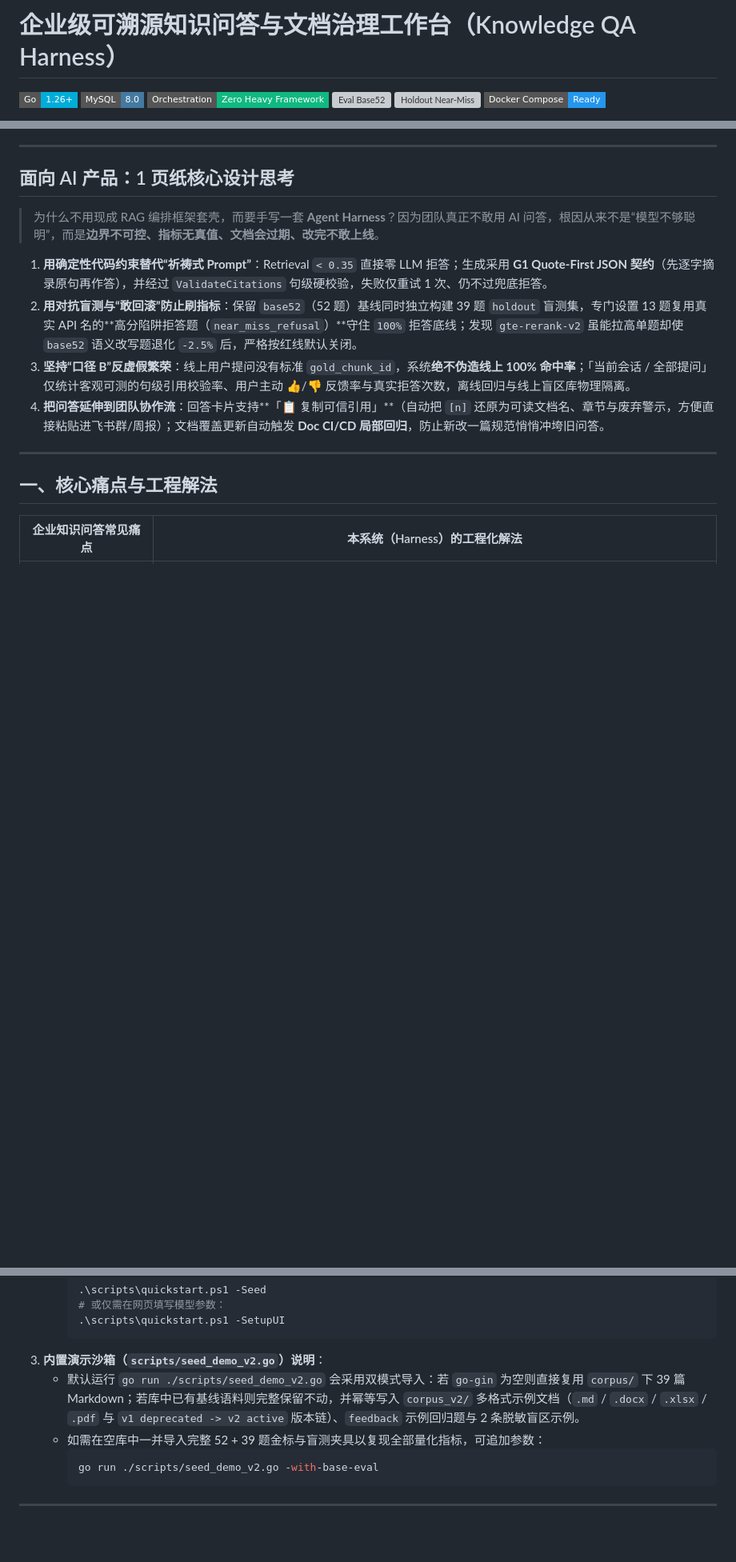
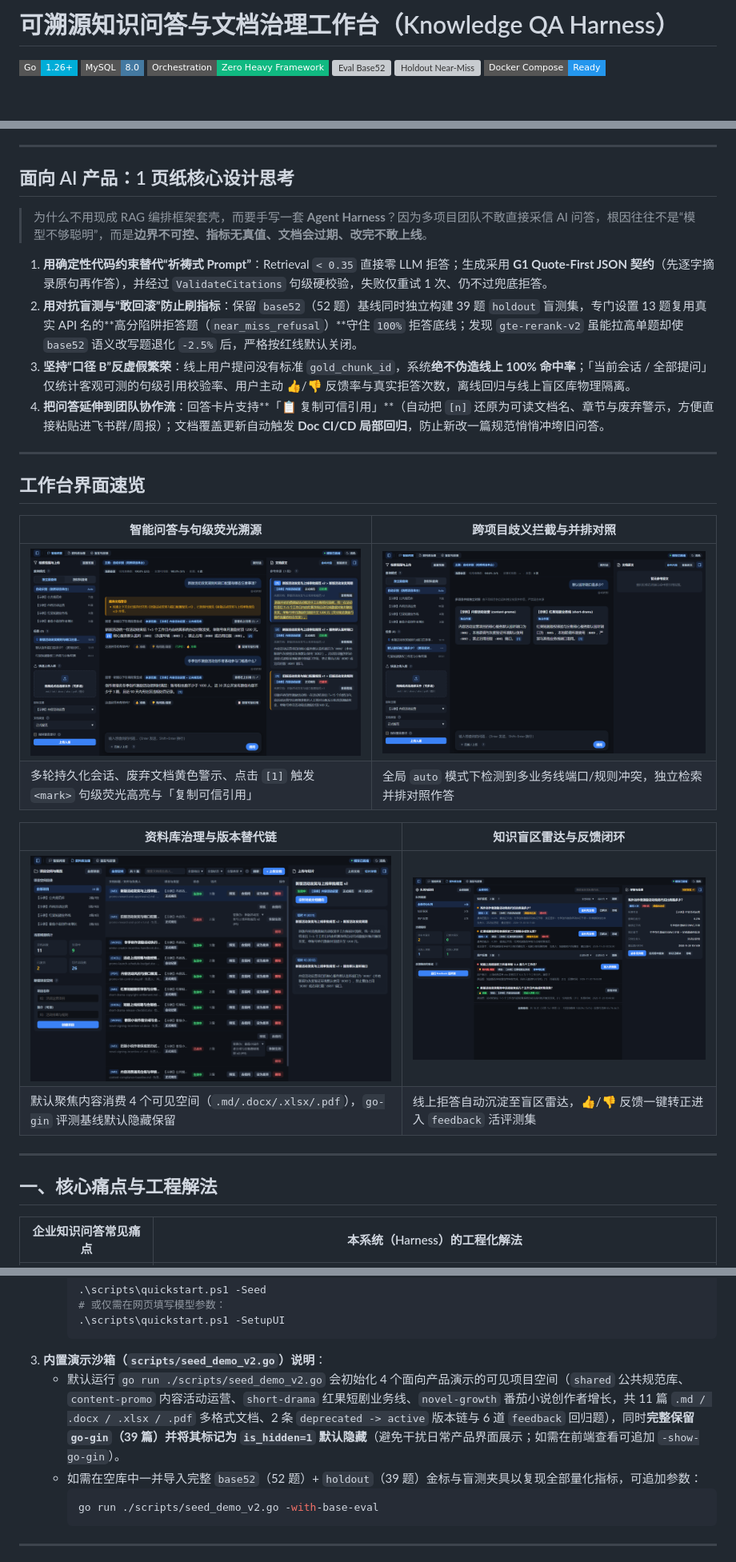
Before and after one commit to kanzakierisa/knowledge-qa-harness, a Markdown page: README.md, 3 parts joined by grey strips. Shown at 80% size. Drawn GitHub-style; pictures changed too: docs/images/01-qa-highlight.png (added), docs/images/02-ambiguity-compare.png (added), docs/images/03-doc-governance.png (added); badges without logos; blank space fills up the shorter version; grey boxes are pictures that could not be loaded.

Commit message:
feat(demo): expand content-consumption multi-project corpus, hide go-gin baseline by default, and add UI screenshots

````diff
--- a/README.md
+++ b/README.md
@@ -1,4 +1,4 @@
-# 企业级可溯源知识问答与文档治理工作台（Knowledge QA Harness）
+# 可溯源知识问答与文档治理工作台（Knowledge QA Harness）
 
 ![Go](https://img.shields.io/badge/Go-1.26+-00ADD8?style=flat-square&logo=go&logoColor=white)
 ![MySQL](https://img.shields.io/badge/MySQL-8.0-4479A1?style=flat-square&logo=mysql&logoColor=white)
@@ -17,12 +17,26 @@
 
 ## 面向 AI 产品：1 页纸核心设计思考
 
-> 为什么不用现成 RAG 编排框架套壳，而要手写一套 **Agent Harness**？因为团队真正不敢用 AI 问答，根因从来不是“模型不够聪明”，而是**边界不可控、指标无真值、文档会过期、改完不敢上线**。
+> 为什么不用现成 RAG 编排框架套壳，而要手写一套 **Agent Harness**？因为多项目团队不敢直接采信 AI 问答，根因往往不是“模型不够聪明”，而是**边界不可控、指标无真值、文档会过期、改完不敢上线**。
 
 1. **用确定性代码约束替代“祈祷式 Prompt”**：Retrieval `< 0.35` 直接零 LLM 拒答；生成采用 **G1 Quote-First JSON 契约**（先逐字摘录原句再作答），并经过 `ValidateCitations` 句级硬校验，失败仅重试 1 次、仍不过兜底拒答。
 2. **用对抗盲测与“敢回滚”防止刷指标**：保留 `base52`（52 题）基线同时独立构建 39 题 `holdout` 盲测集，专门设置 13 题复用真实 API 名的**高分陷阱拒答题（`near_miss_refusal`）**守住 `100%` 拒答底线；发现 `gte-rerank-v2` 虽能拉高单题却使 `base52` 语义改写题退化 `-2.5%` 后，严格按红线默认关闭。
 3. **坚持“口径 B”反虚假繁荣**：线上用户提问没有标准 `gold_chunk_id`，系统**绝不伪造线上 100% 命中率**；「当前会话 / 全部提问」仅统计客观可测的句级引用校验率、用户主动 👍/👎 反馈率与真实拒答次数，离线回归与线上盲区库物理隔离。
 4. **把问答延伸到团队协作流**：回答卡片支持**「📋 复制可信引用」**（自动把 `[n]` 还原为可读文档名、章节与废弃警示，方便直接粘贴进飞书群/周报）；文档覆盖更新自动触发 **Doc CI/CD 局部回归**，防止新改一篇规范悄悄冲垮旧问答。
+
+---
+
+## 工作台界面速览
+
+| 智能问答与句级荧光溯源 | 跨项目歧义拦截与并排对照 |
+|---|---|
+| ![智能问答与句级荧光溯源](docs/images/01-qa-highlight.png) | ![跨项目歧义拦截与并排对照](docs/images/02-ambiguity-compare.png) |
+| 多轮持久化会话、废弃文档黄色警示、点击 `[1]` 触发 `<mark>` 句级荧光高亮与「复制可信引用」 | 全局 `auto` 模式下检测到多业务线端口/规则冲突，独立检索并排对照作答 |
+
+| 资料库治理与版本替代链 | 知识盲区雷达与反馈闭环 |
+|---|---|
+| ![资料库治理与版本替代链](docs/images/03-doc-governance.png) | ![知识盲区雷达与反馈闭环](docs/images/04-gap-radar.png) |
+| 默认聚焦内容消费 4 个可见空间（`.md/.docx/.xlsx/.pdf`），`go-gin` 评测基线默认隐藏保留 | 线上拒答自动沉淀至盲区雷达，👍/👎 反馈一键转正进入 `feedback` 活评测集 |
 
 ---
 
@@ -136,8 +150,8 @@ flowchart TD
      .\scripts\quickstart.ps1 -SetupUI
      ```
 3. **内置演示沙箱（`scripts/seed_demo_v2.go`）说明**：
-   - 默认运行 `go run ./scripts/seed_demo_v2.go` 会采用双模式导入：若 `go-gin` 为空则直接复用 `corpus/` 下 39 篇 Markdown；若库中已有基线语料则完整保留不动，并幂等写入 `corpus_v2/` 多格式示例文档（`.md` / `.docx` / `.xlsx` / `.pdf` 与 `v1 deprecated -> v2 active` 版本链）、`feedback` 示例回归题与 2 条脱敏盲区示例。
-   - 如需在空库中一并导入完整 52 + 39 题金标与盲测夹具以复现全部量化指标，可追加参数：
+   - 默认运行 `go run ./scripts/seed_demo_v2.go` 会初始化 4 个面向产品演示的可见项目空间（`shared` 公共规范库、`content-promo` 内容活动运营、`short-drama` 红果短剧业务线、`novel-growth` 番茄小说创作者增长，共 11 篇 `.md / .docx / .xlsx / .pdf` 多格式文档、2 条 `deprecated -> active` 版本链与 6 道 `feedback` 回归题），同时**完整保留 `go-gin`（39 篇）并将其标记为 `is_hidden=1` 默认隐藏**（避免干扰日常产品界面展示；如需在前端查看可追加 `-show-go-gin`）。
+   - 如需在空库中一并导入完整 `base52`（52 题）+ `holdout`（39 题）金标与盲测夹具以复现全部量化指标，可追加参数：
      ```bash
      go run ./scripts/seed_demo_v2.go -with-base-eval
      ```
````
Also changed, not shown: other parts of README.md (+1 -1 lines), corpus_v2/novel-growth/novel-signing-incentive-v1.md (added, +11 -0 lines), corpus_v2/shared/content-compliance-baseline.md (added, +17 -0 lines), corpus_v2/short-drama/short-drama-copyright-settlement.md (added, +19 -0 lines), 5 other files.
